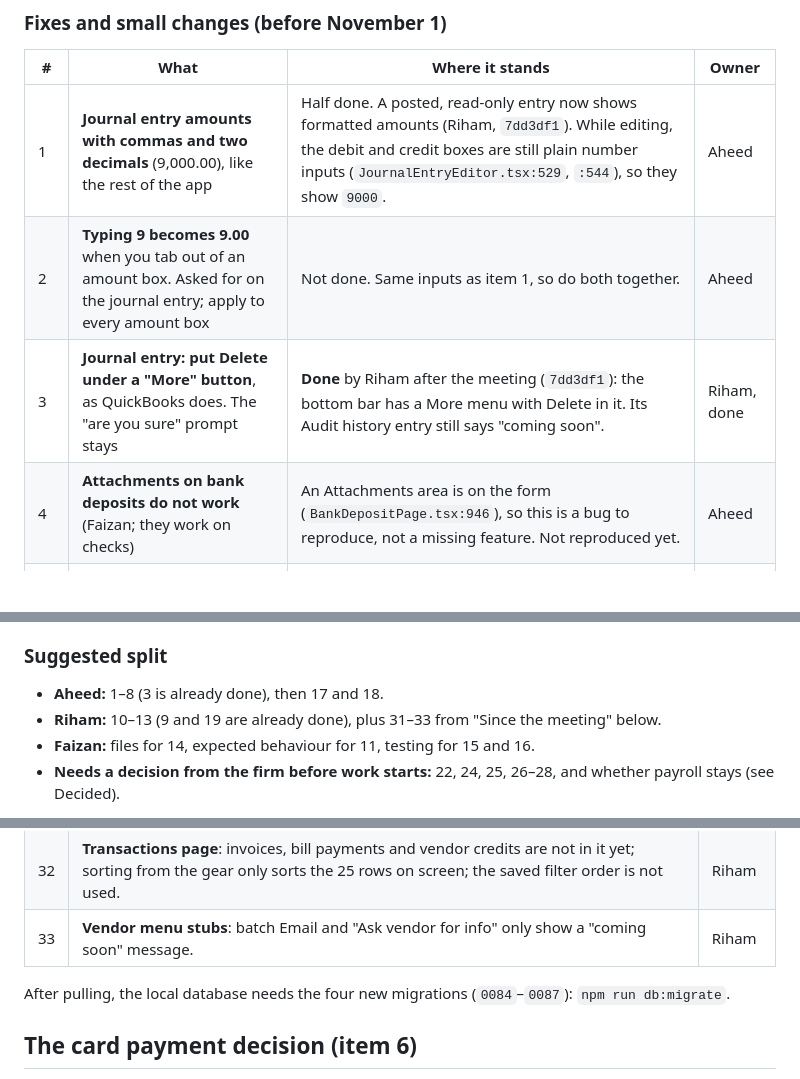
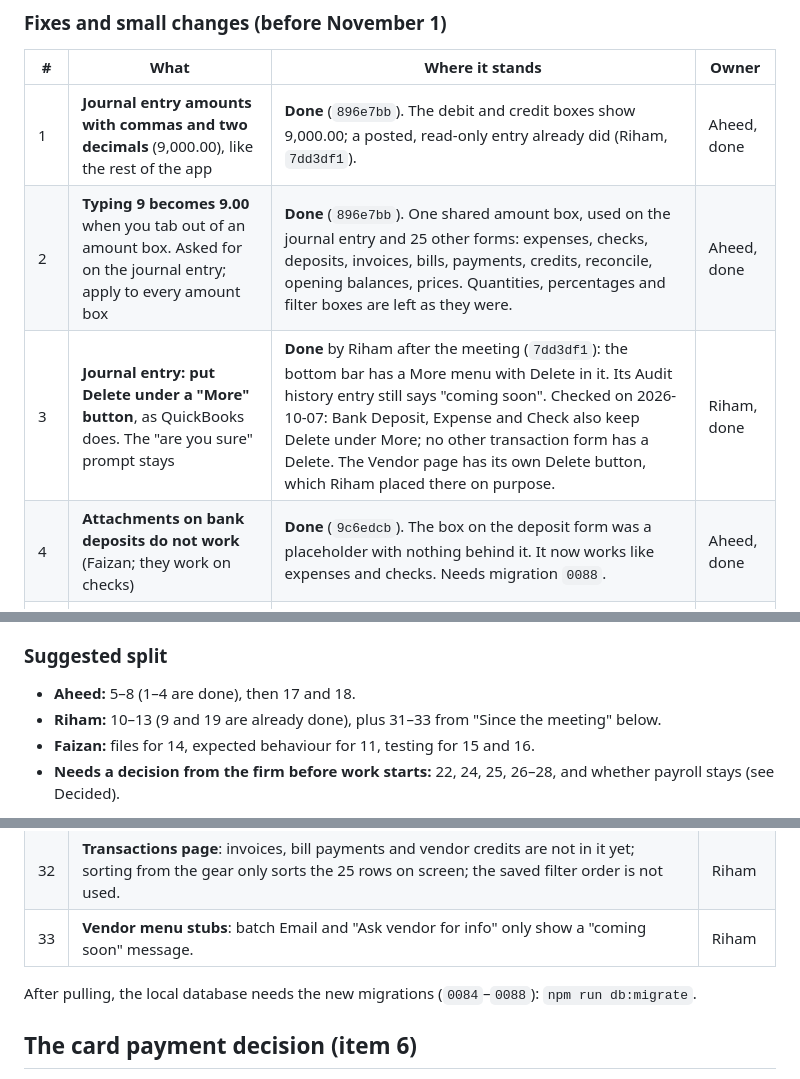
Before and after one commit to aheedk/accounting-app, a Markdown page: docs/meetings/2026-10-05-follow-ups.md, 3 parts joined by grey strips. Drawn GitHub-style; blank space fills up the shorter version.

Commit message:
docs: items 1 to 4 of the 2026-10-05 follow-ups are done
Co-Authored-By: Claude Opus 5.5 <noreply@anthropic.com>

```diff
--- a/docs/meetings/2026-10-05-follow-ups.md
+++ b/docs/meetings/2026-10-05-follow-ups.md
@@ -22,10 +22,10 @@ Owner is who was asked or who volunteered; "open" means nobody was named.
 
 | # | What | Where it stands | Owner |
 |---|---|---|---|
-| 1 | **Journal entry amounts with commas and two decimals** (9,000.00), like the rest of the app | Half done. A posted, read-only entry now shows formatted amounts (Riham, `7dd3df1`). While editing, the debit and credit boxes are still plain number inputs (`JournalEntryEditor.tsx:529`, `:544`), so they show `9000`. | Aheed |
-| 2 | **Typing 9 becomes 9.00** when you tab out of an amount box. Asked for on the journal entry; apply to every amount box | Not done. Same inputs as item 1, so do both together. | Aheed |
-| 3 | **Journal entry: put Delete under a "More" button**, as QuickBooks does. The "are you sure" prompt stays | **Done** by Riham after the meeting (`7dd3df1`): the bottom bar has a More menu with Delete in it. Its Audit history entry still says "coming soon". | Riham, done |
-| 4 | **Attachments on bank deposits do not work** (Faizan; they work on checks) | An Attachments area is on the form (`BankDepositPage.tsx:946`), so this is a bug to reproduce, not a missing feature. Not reproduced yet. | Aheed |
+| 1 | **Journal entry amounts with commas and two decimals** (9,000.00), like the rest of the app | **Done** (`896e7bb`). The debit and credit boxes show 9,000.00; a posted, read-only entry already did (Riham, `7dd3df1`). | Aheed, done |
+| 2 | **Typing 9 becomes 9.00** when you tab out of an amount box. Asked for on the journal entry; apply to every amount box | **Done** (`896e7bb`). One shared amount box, used on the journal entry and 25 other forms: expenses, checks, deposits, invoices, bills, payments, credits, reconcile, opening balances, prices. Quantities, percentages and filter boxes are left as they were. | Aheed, done |
+| 3 | **Journal entry: put Delete under a "More" button**, as QuickBooks does. The "are you sure" prompt stays | **Done** by Riham after the meeting (`7dd3df1`): the bottom bar has a More menu with Delete in it. Its Audit history entry still says "coming soon". Checked on 2026-10-07: Bank Deposit, Expense and Check also keep Delete under More; no other transaction form has a Delete. The Vendor page has its own Delete button, which Riham placed there on purpose. | Riham, done |
+| 4 | **Attachments on bank deposits do not work** (Faizan; they work on checks) | **Done** (`9c6edcb`). The box on the deposit form was a placeholder with nothing behind it. It now works like expenses and checks. Needs migration `0088`. | Aheed, done |
 | 5 | **Statement review: the bank account picker should list only bank accounts**, not most of the chart | It lists every asset account except Suspense (`EmailImportReviewPage.tsx:561`). Should be accounts whose type is Bank (Checking, Savings, Money Market, Cash on hand, Trust...). | Aheed |
 | 6 | **Card statement: the payment line should not go to the bank account.** See "The card payment decision" below | Payment lines are coded to the client's bank account (`cardPaymentSourceAccount`), with a check for the same payment already posted from the bank statement. | Aheed |
 | 7 | **Checks on a bank statement should get their category from the stub's description** ("food" on the stub means a food account), not land in Suspense | Partly done. A matched stub fills payee and memo, but the category only fills when the AI's suggested account name matched an account in the chart (`emailImports.ts:171`). Fix: run the stub's payee and memo through the coding engine when there is no direct match. | Aheed |
@@ -77,7 +77,7 @@ None of these exist in the code yet.
 
 ### Suggested split
 
-- **Aheed:** 1–8 (3 is already done), then 17 and 18.
+- **Aheed:** 5–8 (1–4 are done), then 17 and 18.
 - **Riham:** 10–13 (9 and 19 are already done), plus 31–33 from "Since the
   meeting" below.
 - **Faizan:** files for 14, expected behaviour for 11, testing for 15 and 16.
@@ -124,7 +124,7 @@ Written up by Riham in [`../backlog.md`](../backlog.md); numbered on from the to
 | 32 | **Transactions page**: invoices, bill payments and vendor credits are not in it yet; sorting from the gear only sorts the 25 rows on screen; the saved filter order is not used. | Riham |
 | 33 | **Vendor menu stubs**: batch Email and "Ask vendor for info" only show a "coming soon" message. | Riham |
 
-After pulling, the local database needs the four new migrations (`0084`–`0087`):
+After pulling, the local database needs the new migrations (`0084`–`0088`):
 `npm run db:migrate`.
 
 ## The card payment decision (item 6)
```
